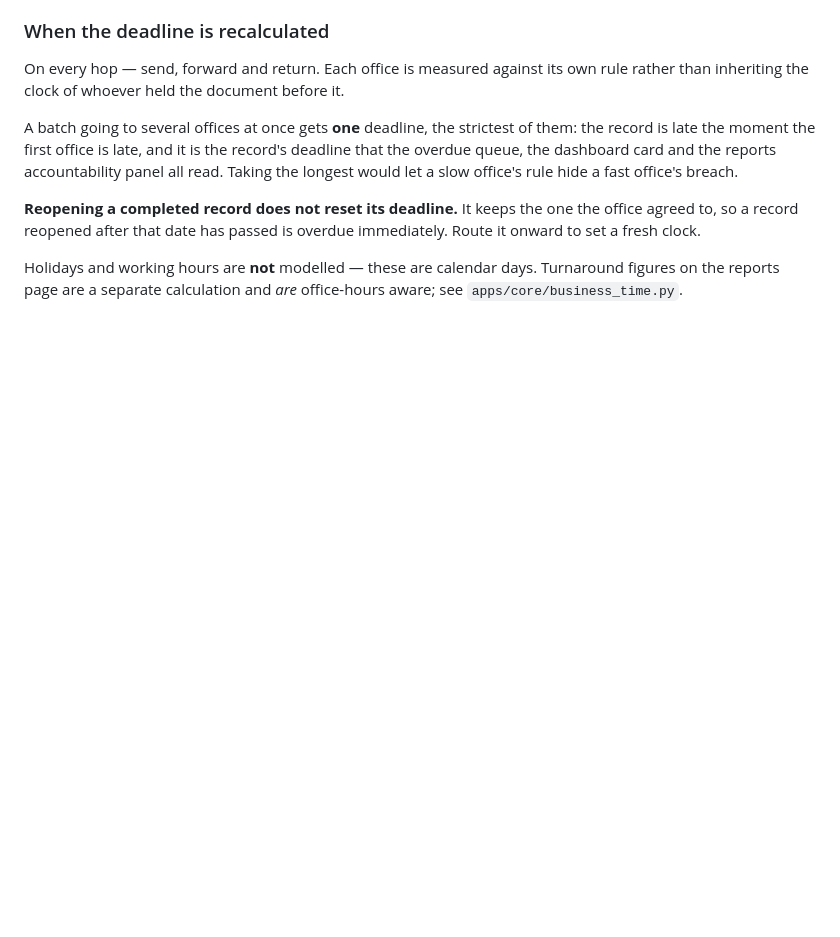
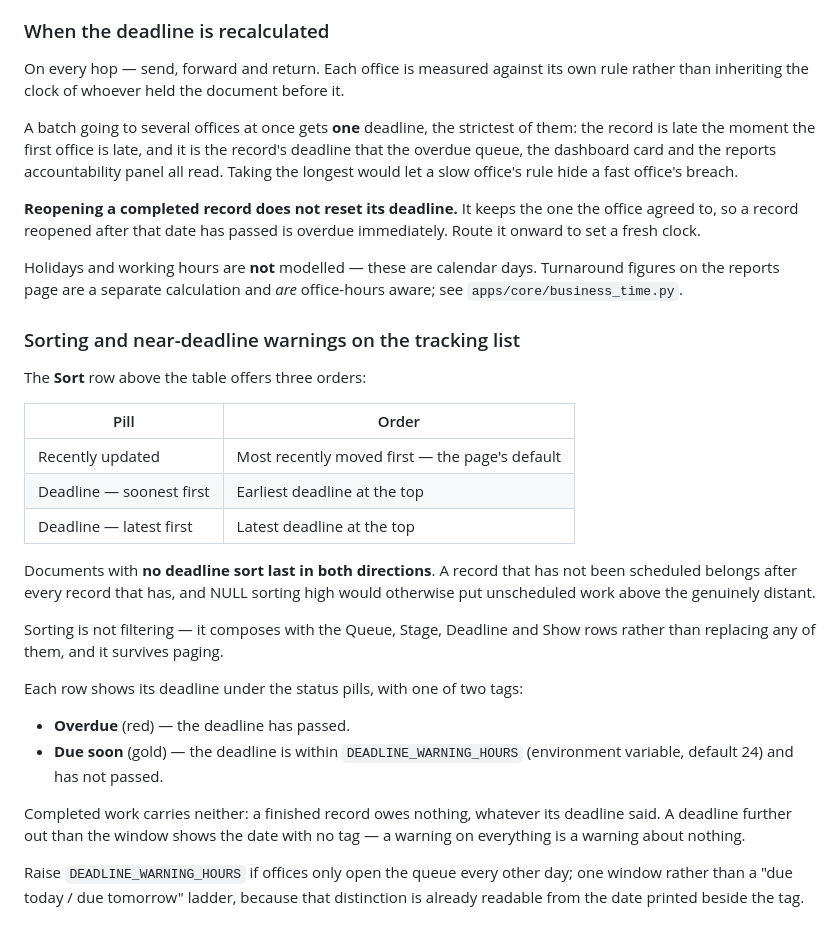
Before and after one commit to zap1104/udm-doctrack, a Markdown page: docs/OPERATIONS.md, the part around the change. Drawn GitHub-style; blank space fills up the shorter version.

Commit message:
docs(tracking): note deadline sorting and warnings
The three sort orders, that unscheduled records land last in both directions,
and that sorting composes with the filters rather than replacing one.

The two tags and the line between them: Overdue once the deadline has passed,
Due soon inside `DEADLINE_WARNING_HOURS`, and neither on completed work. Also
that a deadline beyond the window shows its date with no tag, which is
deliberate — a warning on everything is a warning about nothing.

No on-page help note: the deadline went inline rather than into a new column,
so there is no column to explain.

Co-Authored-By: Claude Opus 5 <noreply@anthropic.com>

```diff
--- a/docs/OPERATIONS.md
+++ b/docs/OPERATIONS.md
@@ -162,3 +162,34 @@ immediately. Route it onward to set a fresh clock.
 Holidays and working hours are **not** modelled — these are calendar days.
 Turnaround figures on the reports page are a separate calculation and *are*
 office-hours aware; see `apps/core/business_time.py`.
+
+### Sorting and near-deadline warnings on the tracking list
+
+The **Sort** row above the table offers three orders:
+
+| Pill | Order |
+|---|---|
+| Recently updated | Most recently moved first — the page's default |
+| Deadline — soonest first | Earliest deadline at the top |
+| Deadline — latest first | Latest deadline at the top |
+
+Documents with **no deadline sort last in both directions**. A record that has
+not been scheduled belongs after every record that has, and NULL sorting high
+would otherwise put unscheduled work above the genuinely distant.
+
+Sorting is not filtering — it composes with the Queue, Stage, Deadline and Show
+rows rather than replacing any of them, and it survives paging.
+
+Each row shows its deadline under the status pills, with one of two tags:
+
+- **Overdue** (red) — the deadline has passed.
+- **Due soon** (gold) — the deadline is within `DEADLINE_WARNING_HOURS`
+  (environment variable, default 24) and has not passed.
+
+Completed work carries neither: a finished record owes nothing, whatever its
+deadline said. A deadline further out than the window shows the date with no
+tag — a warning on everything is a warning about nothing.
+
+Raise `DEADLINE_WARNING_HOURS` if offices only open the queue every other day;
+one window rather than a "due today / due tomorrow" ladder, because that
+distinction is already readable from the date printed beside the tag.
```
